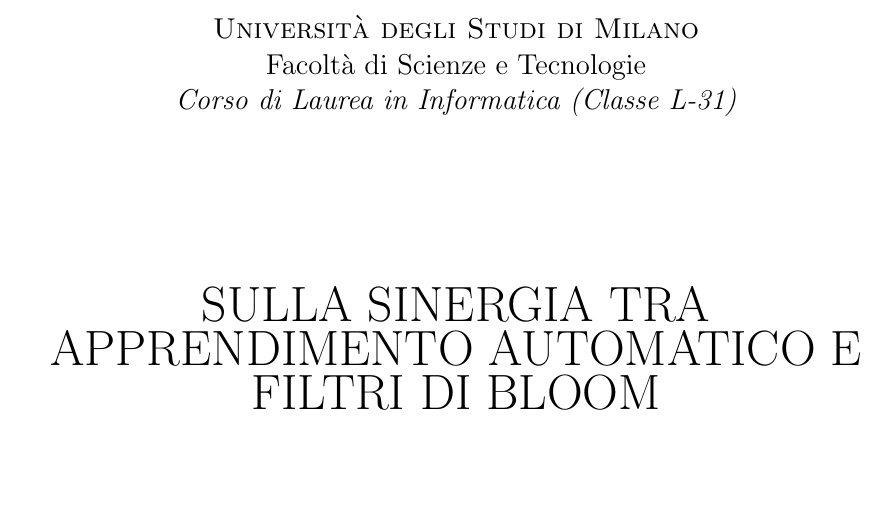
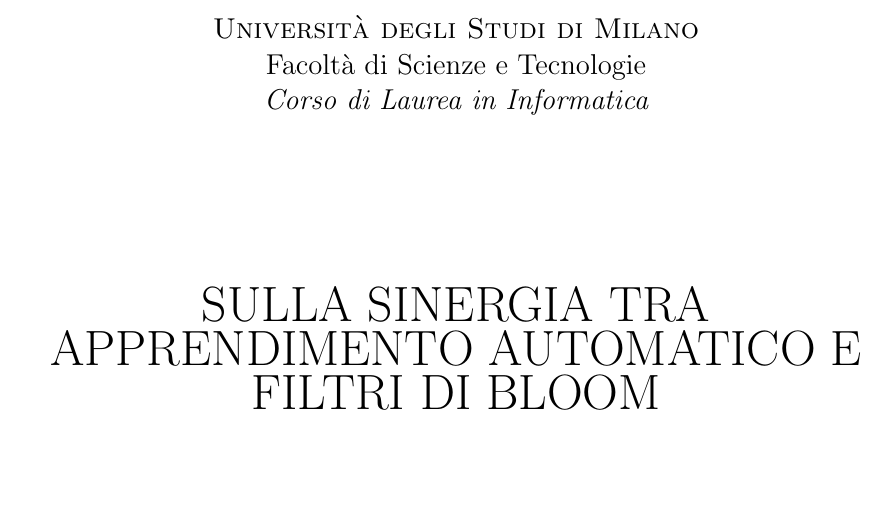
Before and after one commit to jeckdm/lbf-tirocinio, a LaTeX document (elaborato/copertina.tex): part of the page, cut so that both start at the same text. Compiled offline with pdfLaTeX.

Commit message:
correzioni

```diff
--- a/elaborato/copertina.tex
+++ b/elaborato/copertina.tex
@@ -12,7 +12,7 @@
 \begin{document}
 \title{Sulla sinergia tra apprendimento automatico e filtri di Bloom}
 \author{Giacomo FUMAGALLI}
-\dept{Corso di Laurea in Informatica (Classe L-31)}
+\dept{Corso di Laurea in Informatica}
 \anno{2020-2021}
 \matricola{932252}
 \relatore{Prof. Dario MALCHIODI}
```
Also changed, not shown: elaborato/capitoli/8_Conclusioni/Conclusioni.tex (+1 -1 lines).
